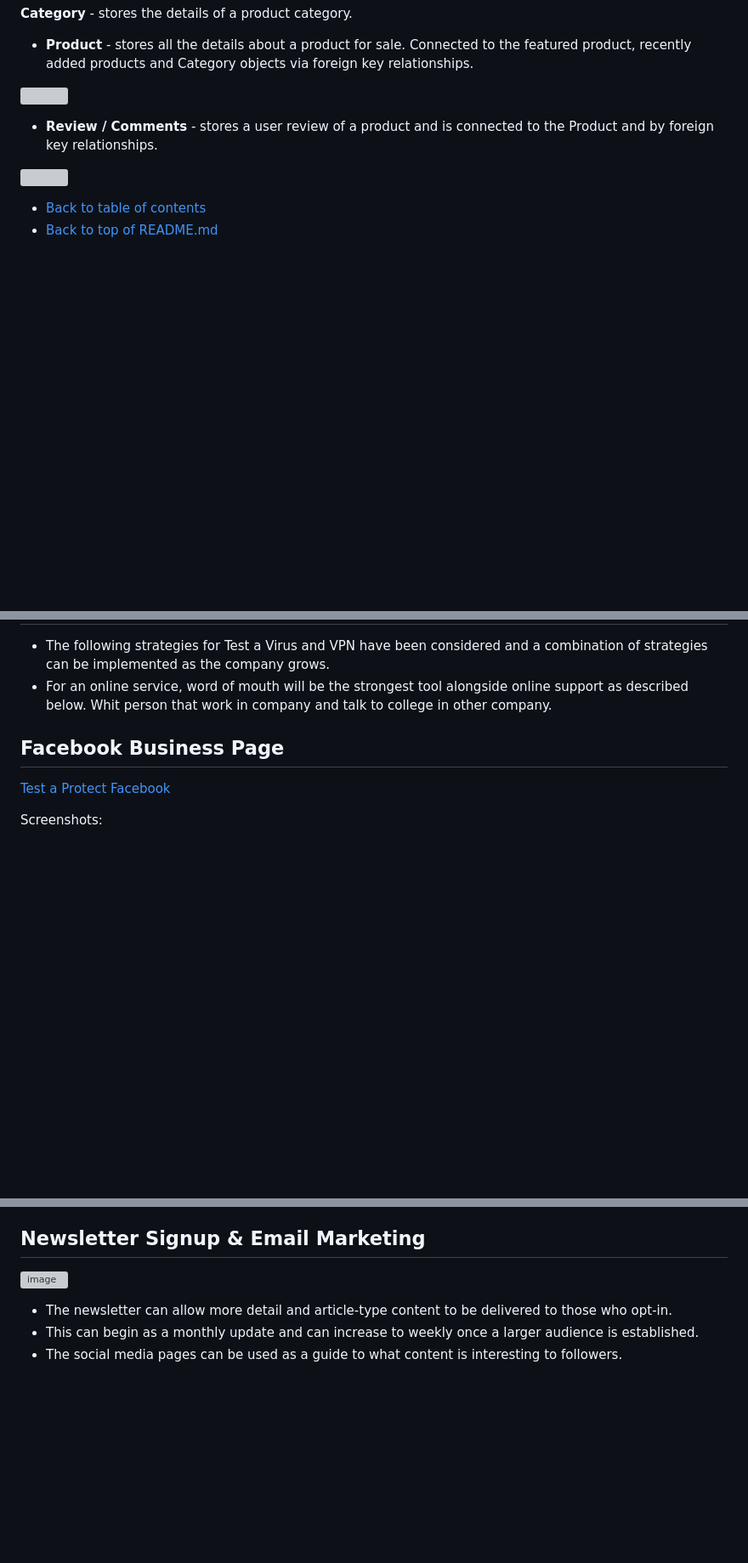
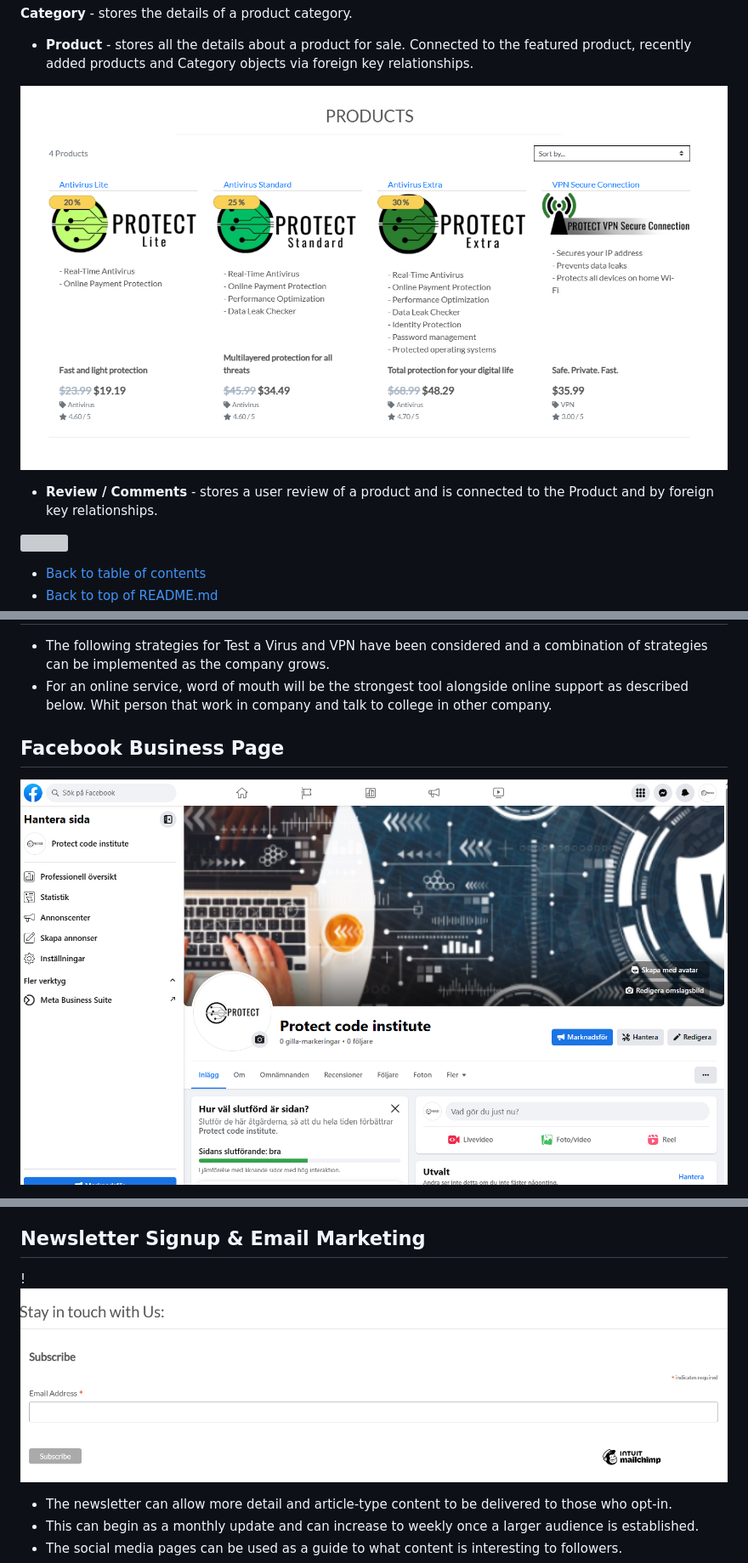
Before and after one commit to saram88/Protect, a Markdown page: README.md, 3 parts joined by grey strips. Shown: that part at 85% size. GitHub-like rendering; pictures changed too: media/readme/Mailshimp.png (added), media/readme/Products.png (added), media/readme/facebook protect.png (added); blank space fills up the shorter version; grey boxes are pictures that could not be loaded.

```diff
--- a/README.md
+++ b/README.md
@@ -307,7 +307,7 @@ The site is based around a number of models separated into the following main gr
 
 - **Product** - stores all the details about a product for sale. Connected to the featured product, recently added products and Category objects via foreign key relationships.
 
-![]()
+![](/media/readme/Products.png)
 
 - **Review / Comments** - stores a user review of a product and is connected to the Product and by foreign key relationships.
 
@@ -517,7 +517,6 @@ Require authorisation | **4000 0027 6000 3184** | A date in the future | Any 3 d
 
 ## Facebook Business Page
 
-[Test a Protect Facebook]()
+![](/media/readme/facebook%20protect.png)
 
-Screenshots:
 
@@ -536,7 +530,7 @@ Screenshots:
 
 ## Newsletter Signup & Email Marketing
 
-![image](Bild)
+!![](/media/readme/Mailshimp.png)
 
 - The newsletter can allow more detail and article-type content to be delivered to those who opt-in.
 - This can begin as a monthly update and can increase to weekly once a larger audience is established.
```
Also changed, not shown: other parts of README.md (+4 -11 lines), media/readme/Coolers.png (added), 2 other files.
